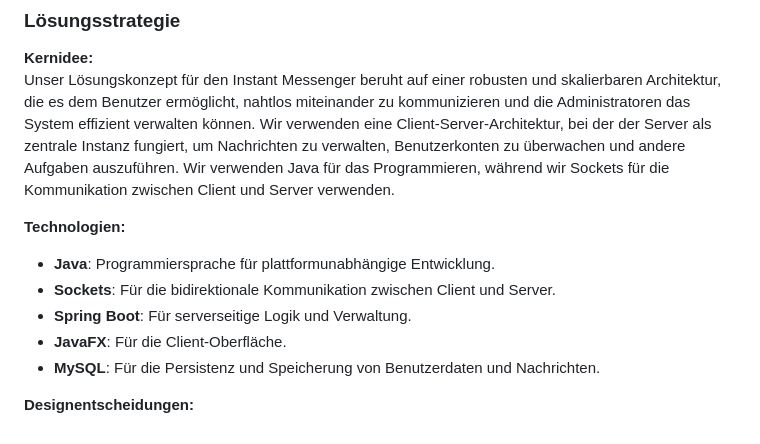
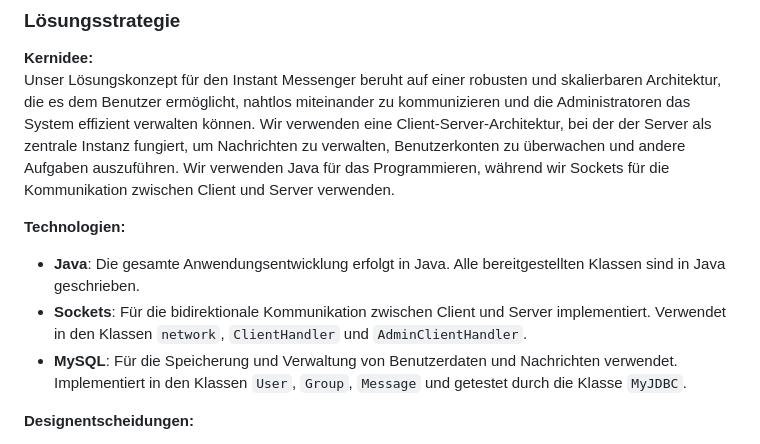
Before and after one commit to Shangli-Hou/drum-kit, a Markdown page: README.md, the part around the change. Rendered like a GitHub page.

```diff
--- a/README.md
+++ b/README.md
@@ -9,11 +9,10 @@
 Unser Lösungskonzept für den Instant Messenger beruht auf einer robusten und skalierbaren Architektur, die es dem Benutzer ermöglicht, nahtlos miteinander zu kommunizieren und die Administratoren das System effizient verwalten können. Wir verwenden eine Client-Server-Architektur, bei der der Server als zentrale Instanz fungiert, um Nachrichten zu verwalten, Benutzerkonten zu überwachen und andere Aufgaben auszuführen. Wir verwenden Java für das Programmieren, während wir Sockets für die Kommunikation zwischen Client und Server verwenden.
 
 **Technologien:**
-- **Java**: Programmiersprache für plattformunabhängige Entwicklung.
-- **Sockets**: Für die bidirektionale Kommunikation zwischen Client und Server.
-- **Spring Boot**: Für serverseitige Logik und Verwaltung.
-- **JavaFX**: Für die Client-Oberfläche.
-- **MySQL**: Für die Persistenz und Speicherung von Benutzerdaten und Nachrichten.
+- **Java**: Die gesamte Anwendungsentwicklung erfolgt in Java. Alle bereitgestellten Klassen sind in Java geschrieben.
+- **Sockets**: Für die bidirektionale Kommunikation zwischen Client und Server implementiert. Verwendet in den Klassen `network`, `ClientHandler` und `AdminClientHandler`.
+- **MySQL**: Für die Speicherung und Verwaltung von Benutzerdaten und Nachrichten verwendet. Implementiert in den Klassen `User`, `Group`, `Message` und getestet durch die Klasse `MyJDBC`.
+
 
 **Designentscheidungen:**
 1. **Wahl der Middleware (Sockets):** Sockets bieten eine zuverlässige und effiziente Möglichkeit für die Kommunikation zwischen Client und Server. Sie ermöglichen eine bidirektionale Datenübertragung und können leicht in Java implementiert werden, was die Entwicklung erleichtert.
```
